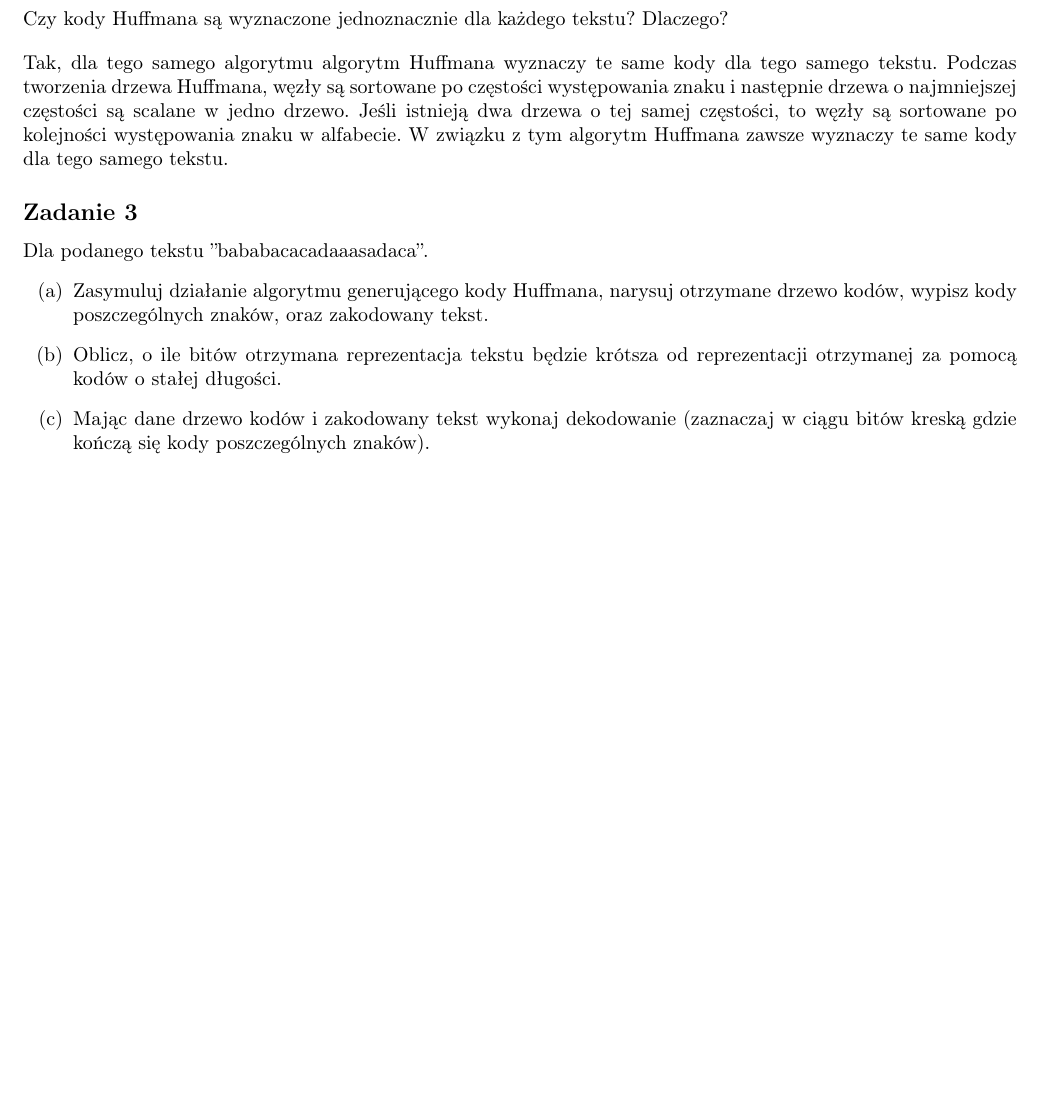
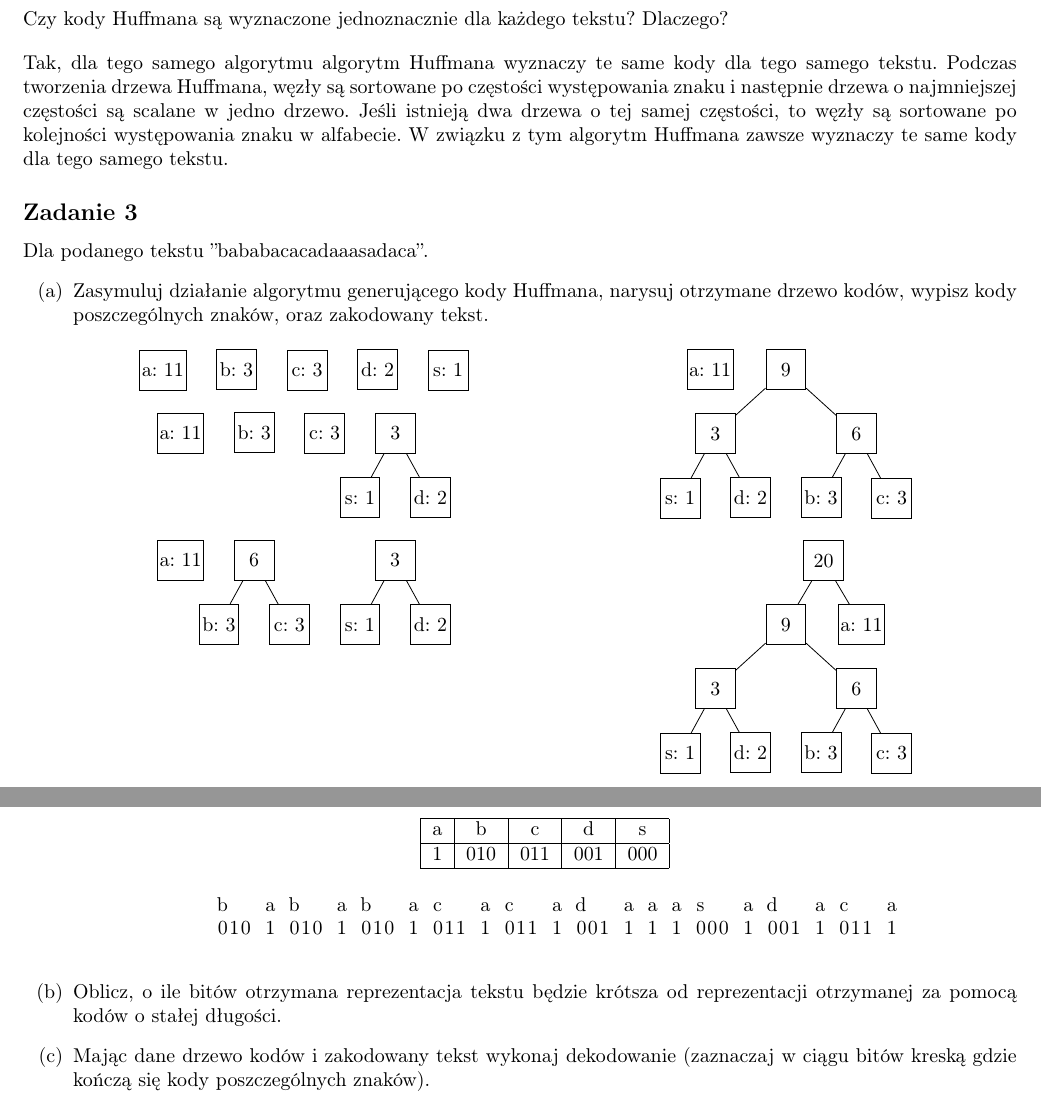
Before and after one commit to yksen/algorithms-and-data-structures, a LaTeX document (list11/list11.tex): part of page 1 of 2 before the commit and two parts of pages 1 and 2 of 2 after it, the two joined at a grey line, cut so that both start at the same text, the shorter picture padded with empty space. Compiled offline with pdfLaTeX.

Commit message:
Solve exercise 3a

```diff
--- a/list11/list11.tex
+++ b/list11/list11.tex
@@ -47,6 +47,48 @@ Dla podanego tekstu ”bababacacadaaasadaca”.
 \begin{enumerate}[label=(\alph*)]
     \item Zasymuluj działanie algorytmu generującego kody Huffmana, narysuj otrzymane
           drzewo kodów, wypisz kody poszczególnych znaków, oraz zakodowany tekst.
+          \begin{multicols}{2}
+              \begin{center}
+                  \begin{forest}
+                      [, phantom, for tree={draw, minimum size=2em, inner sep=1pt, s sep=1.5em},
+                          [a: 11][b: 3][c: 3][d: 2][s: 1]
+                      ]
+                  \end{forest} \\[1em]
+                  \begin{forest}
+                      [, phantom, for tree={draw, minimum size=2em, inner sep=1pt, s sep=1.5em},
+                          [a: 11][b: 3][c: 3][3[s: 1][d: 2]]
+                      ]
+                  \end{forest} \\[1em]
+                  \begin{forest}
+                      [, phantom, for tree={draw, minimum size=2em, inner sep=1pt, s sep=1.5em},
+                          [a: 11][6[b: 3][c: 3]][3[s: 1][d: 2]]
+                      ]
+                  \end{forest} \\[1em]
+                  \begin{forest}
+                      [, phantom, for tree={draw, minimum size=2em, inner sep=1pt, s sep=1.5em},
+                          [a: 11][9[3[s: 1][d: 2]][6[b: 3][c: 3]]]
+                      ]
+                  \end{forest} \\[1em]
+                  \begin{forest}
+                      [, phantom, for tree={draw, minimum size=2em, inner sep=1pt, s sep=1.5em},
+                          [20[9[3[s: 1][d: 2]][6[b: 3][c: 3]]][a: 11]]
+                      ]
+                  \end{forest}
+              \end{center}
+          \end{multicols}
+          \begin{center}
+              \begin{tabular}{|c|c|c|c|c|}
+                  \hline
+                  a & b   & c   & d   & s   \\
+                  \hline
+                  1 & 010 & 011 & 001 & 000 \\
+                  \hline
+              \end{tabular} \\[1em]
+              \begin{lstlisting}
+            b   a b   a b   a c   a c   a d   a a a s   a d   a c   a
+            010 1 010 1 010 1 011 1 011 1 001 1 1 1 000 1 001 1 011 1
+              \end{lstlisting}
+          \end{center}
     \item Oblicz, o ile bitów otrzymana reprezentacja tekstu będzie krótsza od reprezentacji
           otrzymanej za pomocą kodów o stałej długości.
     \item Mając dane drzewo kodów i zakodowany tekst wykonaj dekodowanie (zaznaczaj w
```
Also changed, not shown: list11/list11.pdf.
